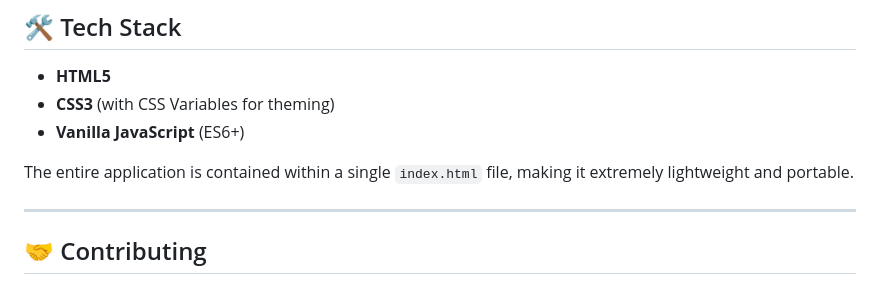
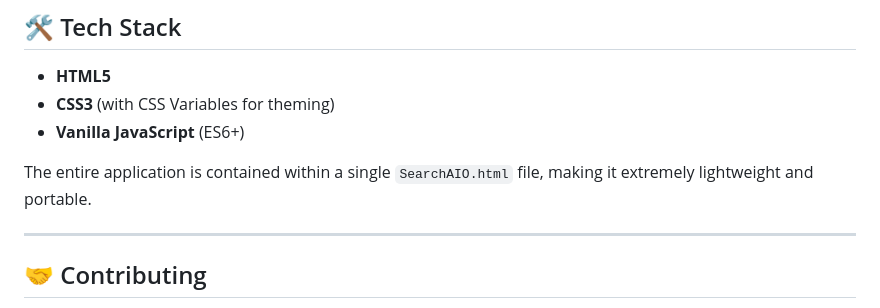
Before and after one commit to MeowLove/SearchAIO, a Markdown page: README.md, the part around the change. Rendered like a GitHub page.

```diff
--- a/README.md
+++ b/README.md
@@ -58,7 +58,7 @@
 -   **CSS3** (with CSS Variables for theming)
 -   **Vanilla JavaScript** (ES6+)
 
-The entire application is contained within a single `index.html` file, making it extremely lightweight and portable.
+The entire application is contained within a single `SearchAIO.html` file, making it extremely lightweight and portable.
 
 ---
 
```
